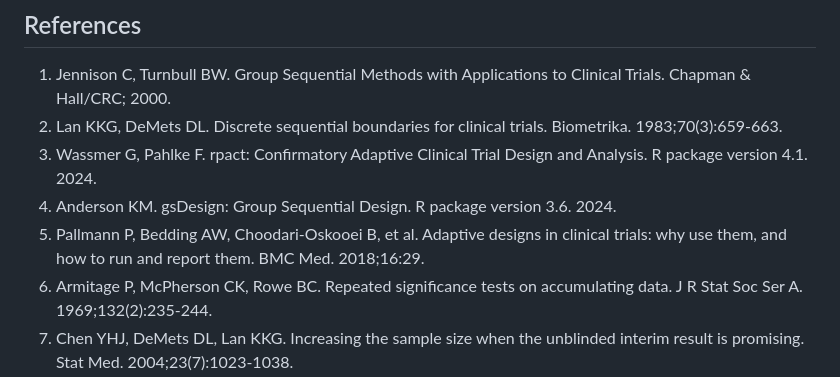
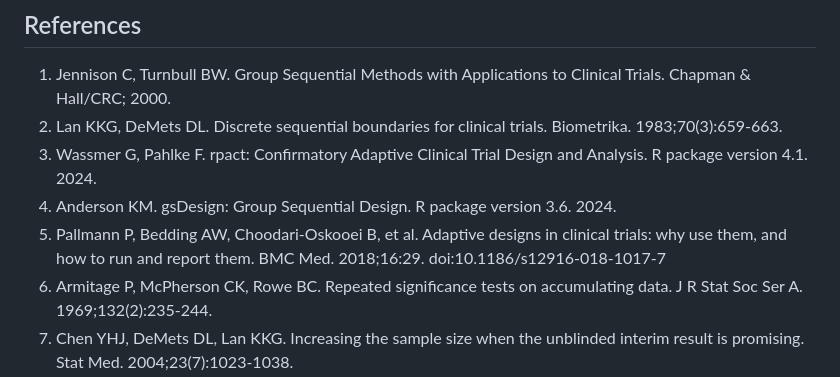
Before and after one commit to mahmood726-cyber/adaptsim, a Markdown page: manuscript_lancet_dh.md, the part around the change. Drawn GitHub-style.

Commit message:
docs: add DOI to Pallmann 2018 reference in Lancet DH manuscript
Resolves Sentinel P0-citation-cascade WARN. DOI verified via CrossRef.

Co-Authored-By: Claude Opus 4.7 (1M context) <noreply@anthropic.com>

```diff
--- a/manuscript_lancet_dh.md
+++ b/manuscript_lancet_dh.md
@@ -134,6 +134,6 @@ The authors declare no competing interests. AdaptSim is not affiliated with or e
 2. Lan KKG, DeMets DL. Discrete sequential boundaries for clinical trials. Biometrika. 1983;70(3):659-663.
 3. Wassmer G, Pahlke F. rpact: Confirmatory Adaptive Clinical Trial Design and Analysis. R package version 4.1. 2024.
 4. Anderson KM. gsDesign: Group Sequential Design. R package version 3.6. 2024.
-5. Pallmann P, Bedding AW, Choodari-Oskooei B, et al. Adaptive designs in clinical trials: why use them, and how to run and report them. BMC Med. 2018;16:29.
+5. Pallmann P, Bedding AW, Choodari-Oskooei B, et al. Adaptive designs in clinical trials: why use them, and how to run and report them. BMC Med. 2018;16:29. doi:10.1186/s12916-018-1017-7
 6. Armitage P, McPherson CK, Rowe BC. Repeated significance tests on accumulating data. J R Stat Soc Ser A. 1969;132(2):235-244.
 7. Chen YHJ, DeMets DL, Lan KKG. Increasing the sample size when the unblinded interim result is promising. Stat Med. 2004;23(7):1023-1038.
```
